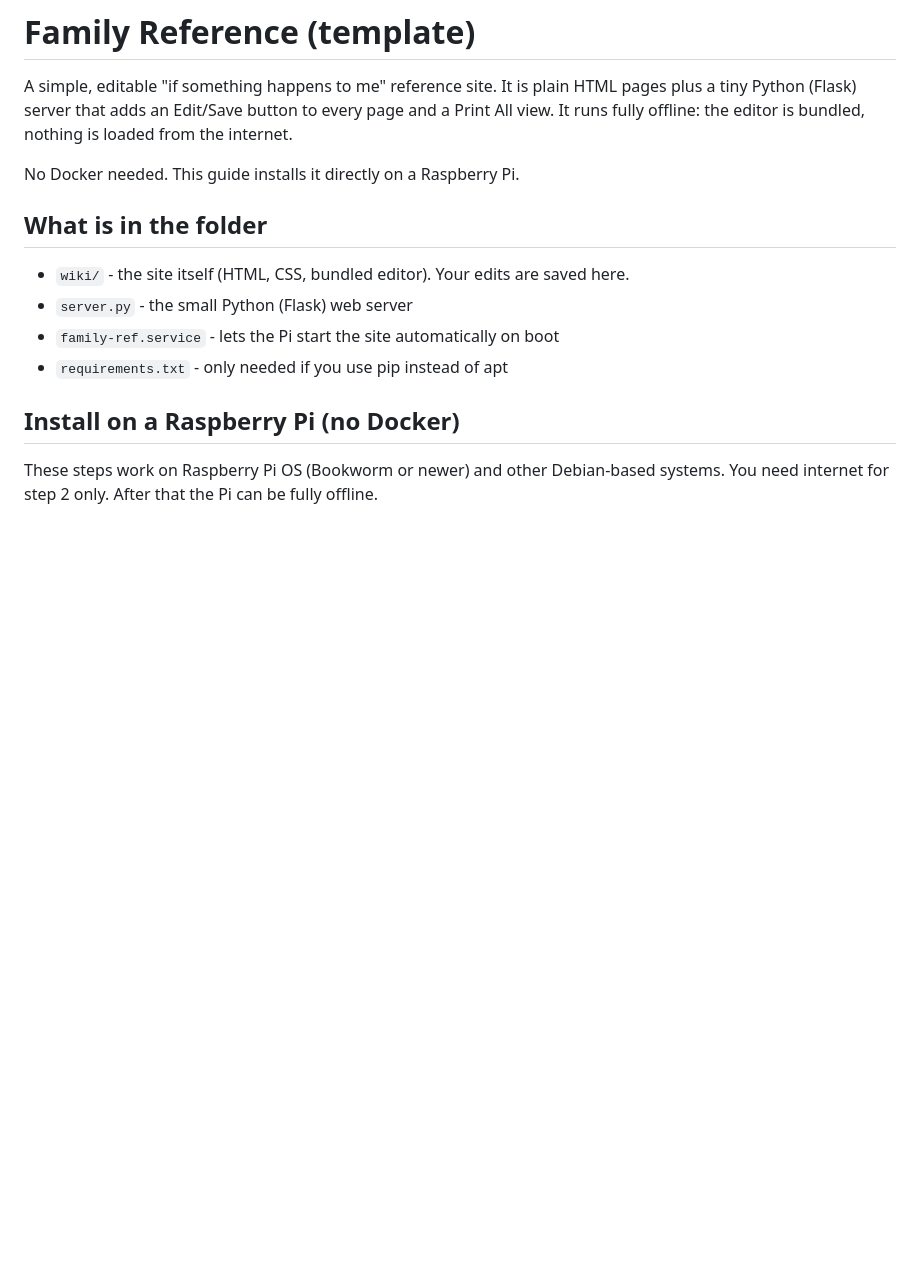
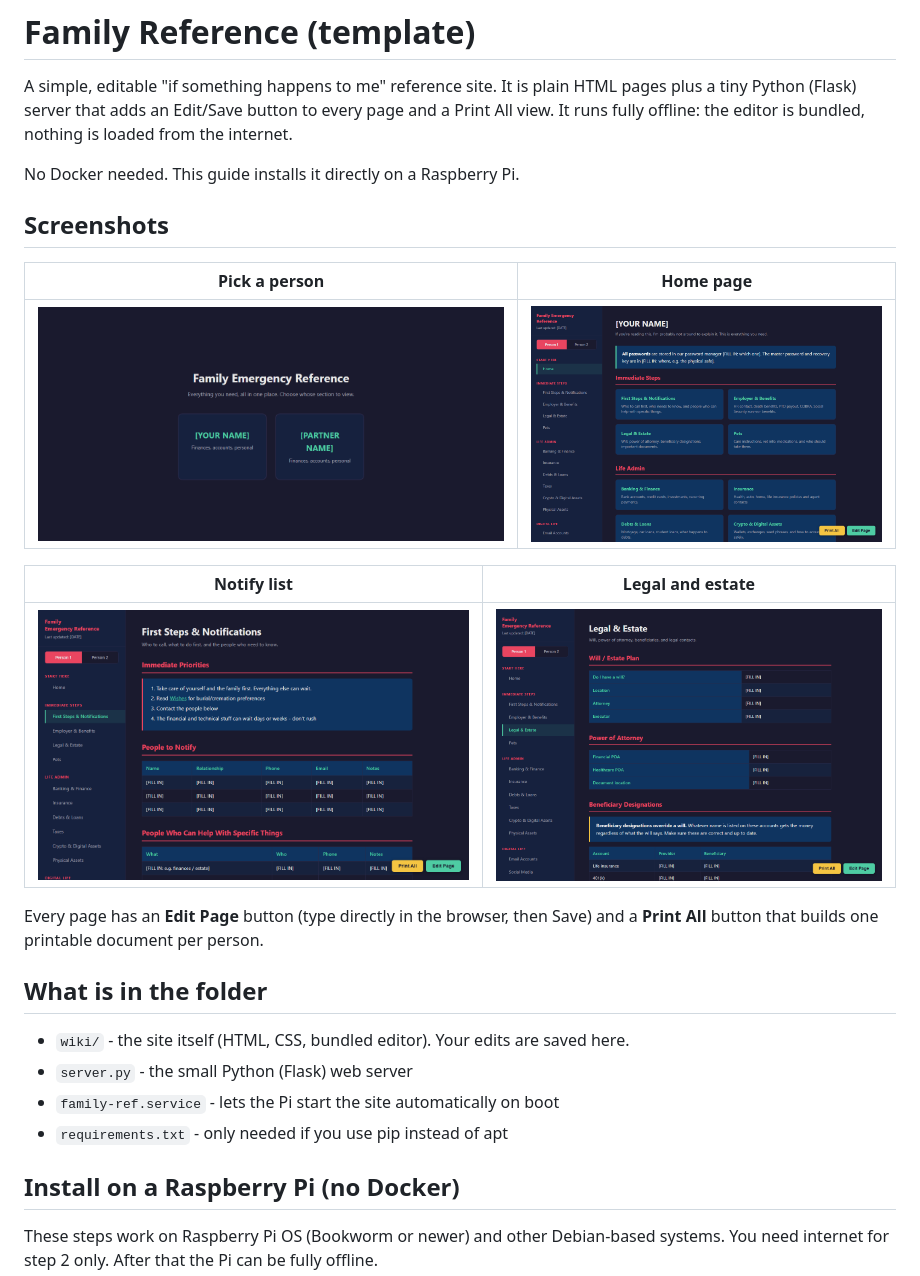
Before and after one commit to jlaprade-git/family-reference-template, a Markdown page: README.md, the part around the change. Rendered like a GitHub page; pictures changed too: docs/screenshots/01-landing.png (added), docs/screenshots/02-person-home.png (added), docs/screenshots/03-first-steps.png (added); blank space fills up the shorter version.

```diff
--- a/README.md
+++ b/README.md
@@ -5,6 +5,19 @@ tiny Python (Flask) server that adds an Edit/Save button to every page and a Pri
 It runs fully offline: the editor is bundled, nothing is loaded from the internet.
 
 No Docker needed. This guide installs it directly on a Raspberry Pi.
+
+## Screenshots
+
+| Pick a person | Home page |
+|---|---|
+| ![Landing page](docs/screenshots/01-landing.png) | ![Person home page](docs/screenshots/02-person-home.png) |
+
+| Notify list | Legal and estate |
+|---|---|
+| ![First steps page](docs/screenshots/03-first-steps.png) | ![Legal and estate page](docs/screenshots/04-legal.png) |
+
+Every page has an **Edit Page** button (type directly in the browser, then Save) and a
+**Print All** button that builds one printable document per person.
 
 ## What is in the folder
 - `wiki/` - the site itself (HTML, CSS, bundled editor). Your edits are saved here.
```
Also changed, not shown: 2 other files.
